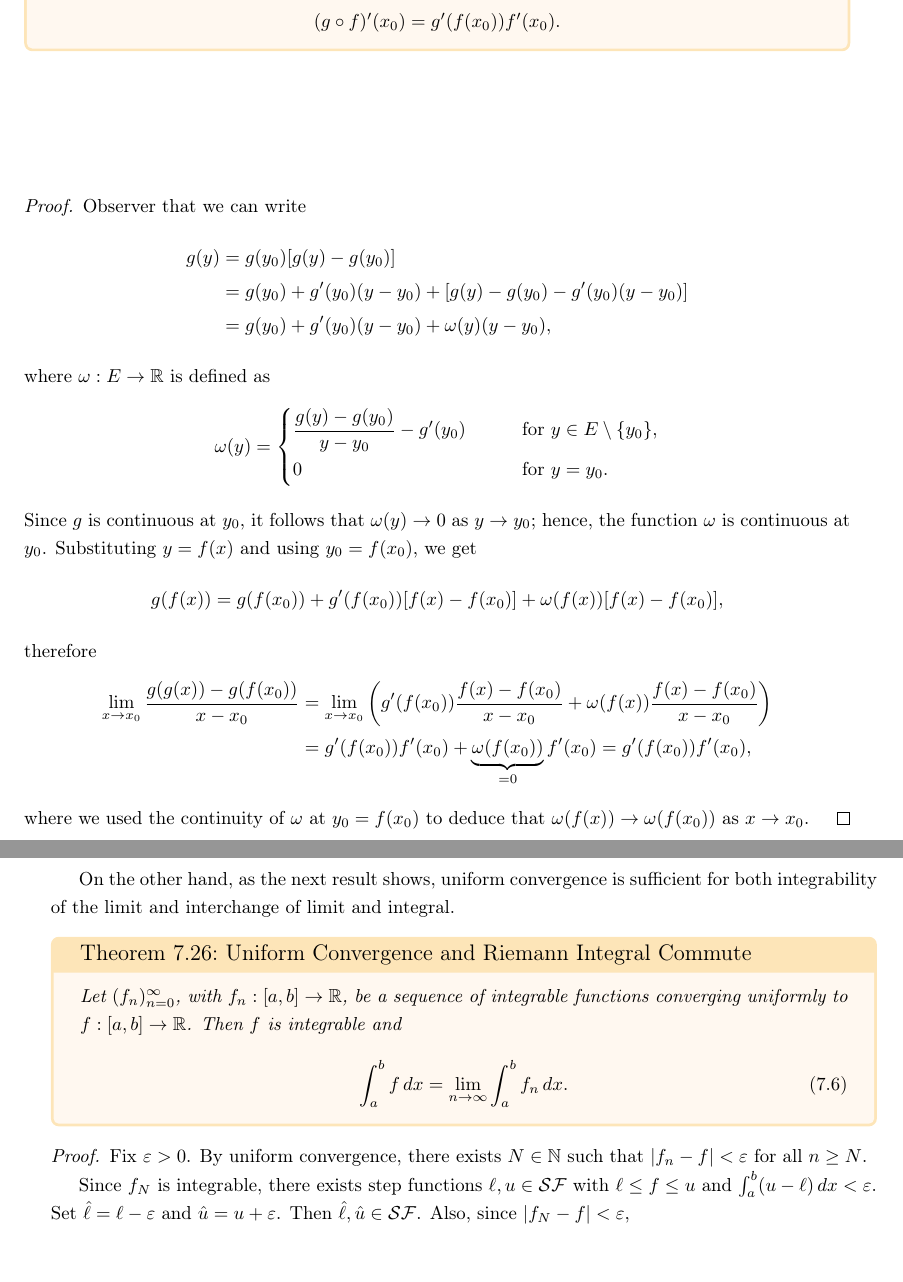
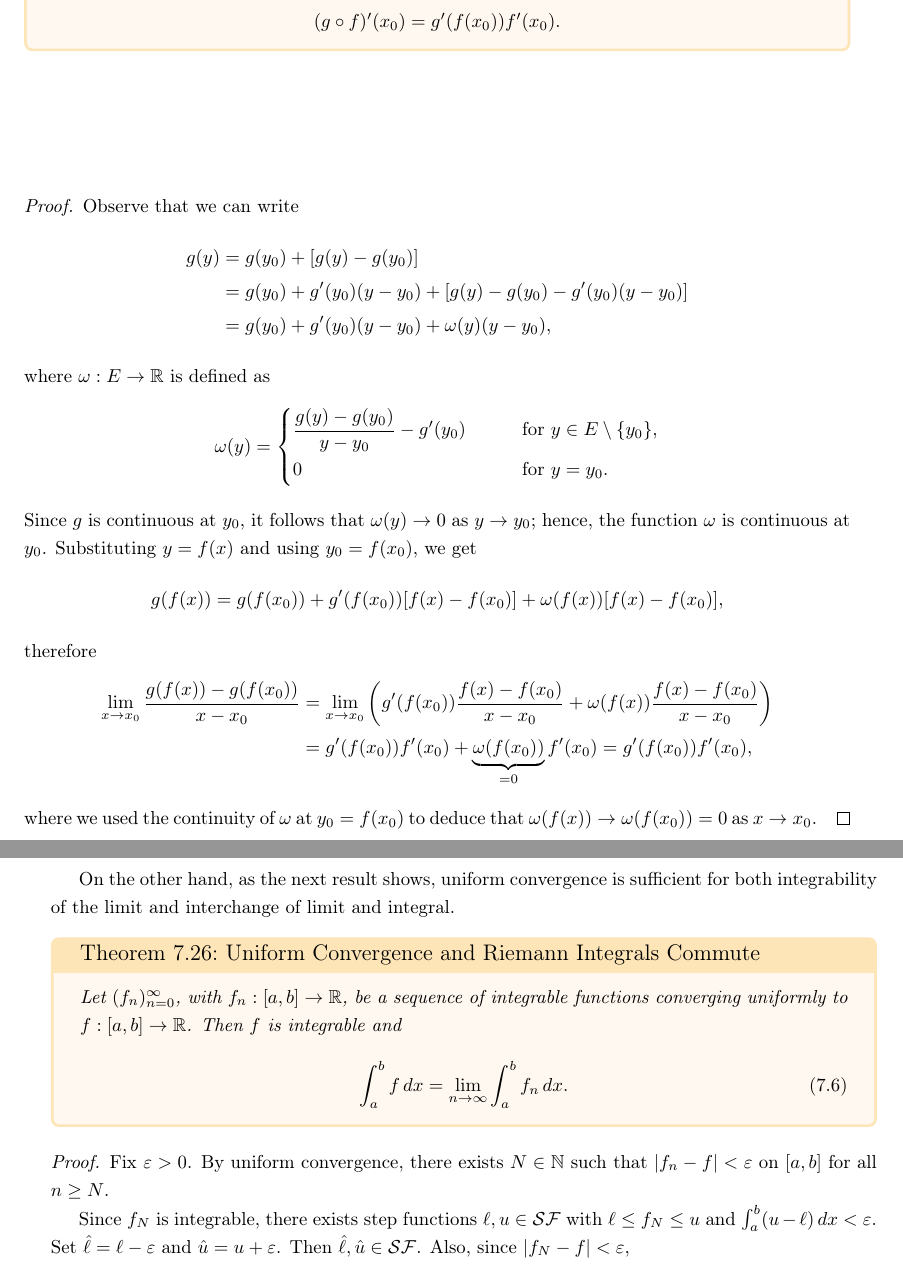
Before and after one commit to stephose/AnalysisI_ZSM, a LaTeX thesis (main.tex, which reads chapters/diff_calc.tex, chapters/riemann_integral.tex): two parts of pages 70 and 89 of 118, joined at a grey line, cut so that both start at the same text, the shorter picture padded with empty space. Compiled offline with pdfLaTeX.

Commit message:
corrections

```diff
--- a/chapters/diff_calc.tex
+++ b/chapters/diff_calc.tex
@@ -170,9 +170,9 @@ and analogously, $\cos'(x) = -\sin(x)$. Similarly $\sinh'(x) = \cosh(x)$ and $\c
 \end{theorem}
 
 \begin{proof}
-	Observer that we can write
+	Observe that we can write
 	\begin{align*}
-		g(y) &= g(y_0) [g(y) - g(y_0)]\\
+		g(y) &= g(y_0) + [g(y) - g(y_0)]\\
 		&= g(y_0) + g'(y_0)(y - y_0) + [g(y) - g(y_0) - g'(y_0)(y - y_0)]\\
 		&= g(y_0) + g'(y_0)(y - y_0) + \omega(y)(y - y_0),
 	\end{align*}
@@ -189,10 +189,10 @@ and analogously, $\cos'(x) = -\sin(x)$. Similarly $\sinh'(x) = \cosh(x)$ and $\c
 	\]
 	therefore
 	\begin{align*}
-		 \lim_{x \to x_0} \frac{g(g(x)) - g(f(x_0))}{x - x_0} &= \lim_{x \to x_0} \bigg( g'(f(x_0))\frac{f(x) - f(x_0)}{x - x_0} + \omega(f(x)) \frac{f(x) - f(x_0)}{x - x_0} \bigg)\\
+		 \lim_{x \to x_0} \frac{g(f(x)) - g(f(x_0))}{x - x_0} &= \lim_{x \to x_0} \bigg( g'(f(x_0))\frac{f(x) - f(x_0)}{x - x_0} + \omega(f(x)) \frac{f(x) - f(x_0)}{x - x_0} \bigg)\\
 		 &= g'(f(x_0)) f'(x_0) + \underbrace{\omega(f(x_0))}_{= 0} f'(x_0) = g'(f(x_0)) f'(x_0),
 	\end{align*}
-	where we used the continuity of $\omega$ at $y_0 = f(x_0)$ to deduce that $\omega(f(x)) \to \omega(f(x_0))$ as $x \to x_0$. \qedhere
+	where we used the continuity of $\omega$ at $y_0 = f(x_0)$ to deduce that $\omega(f(x)) \to \omega(f(x_0)) = 0$ as $x \to x_0$. \qedhere
 \end{proof}
 
 \begin{corollary}{Quotient Rule}{quot_rule}
--- a/chapters/riemann_integral.tex
+++ b/chapters/riemann_integral.tex
@@ -460,7 +460,7 @@ Moreover, $f_n(0) = 0$ for all $n$, and for every $x > 0$ we have $f_n(x) = 0$ f
 
 On the other hand, as the next result shows, uniform convergence is sufficient for both integrability of the limit and interchange of limit and integral.
 
-\begin{theorem}{Uniform Convergence and Riemann Integral Commute}{unif_conv_int_commute}
+\begin{theorem}{Uniform Convergence and Riemann Integrals Commute}{unif_conv_int_commute}
 	Let $(f_n)_{n=0}^{\infty}$, with $f_n:[a,b] \to \mathbb{R}$, be a sequence of integrable functions converging uniformly to $f:[a,b] \to \mathbb{R}$. Then $f$ is integrable and
 	\begin{equation}
 		\label{eq:unif_conv_int}
@@ -469,9 +469,9 @@ On the other hand, as the next result shows, uniform convergence is sufficient f
 \end{theorem}
 
 \begin{proof}
-	Fix $\varepsilon > 0$. By uniform convergence, there exists $N \in \mathbb{N}$ such that $|f_n - f| < \varepsilon$ for all $n \geq N$.
+	Fix $\varepsilon > 0$. By uniform convergence, there exists $N \in \mathbb{N}$ such that $|f_n - f| < \varepsilon$ on $[a,b]$ for all $n \geq N$.
 
-	Since $f_N$ is integrable, there exists step functions $\ell, u \in \mathcal{SF}$ with $\ell \leq f \leq u$ and $\int_{a}^{b} (u - \ell) \, dx < \varepsilon$. Set $\hat{\ell} = \ell - \varepsilon$ and $\hat{u} = u + \varepsilon$. Then $\hat{\ell}, \hat{u} \in \mathcal{SF}$. Also, since $|f_N - f| < \varepsilon$,
+	Since $f_N$ is integrable, there exists step functions $\ell, u \in \mathcal{SF}$ with $\ell \leq f_N \leq u$ and $\int_{a}^{b} (u - \ell) \, dx < \varepsilon$. Set $\hat{\ell} = \ell - \varepsilon$ and $\hat{u} = u + \varepsilon$. Then $\hat{\ell}, \hat{u} \in \mathcal{SF}$. Also, since $|f_N - f| < \varepsilon$,
 	\[
 	\hat{\ell} = \ell - \varepsilon \leq f_N - \varepsilon \leq f \leq f_N + \varepsilon \leq u + \varepsilon = \hat{u}
 	\]
```
Also changed, not shown: main.pdf, chapters/diff_calc.tex (2 more changed lines), chapters/riemann_integral.tex (2 more changed lines), 1 other file.
